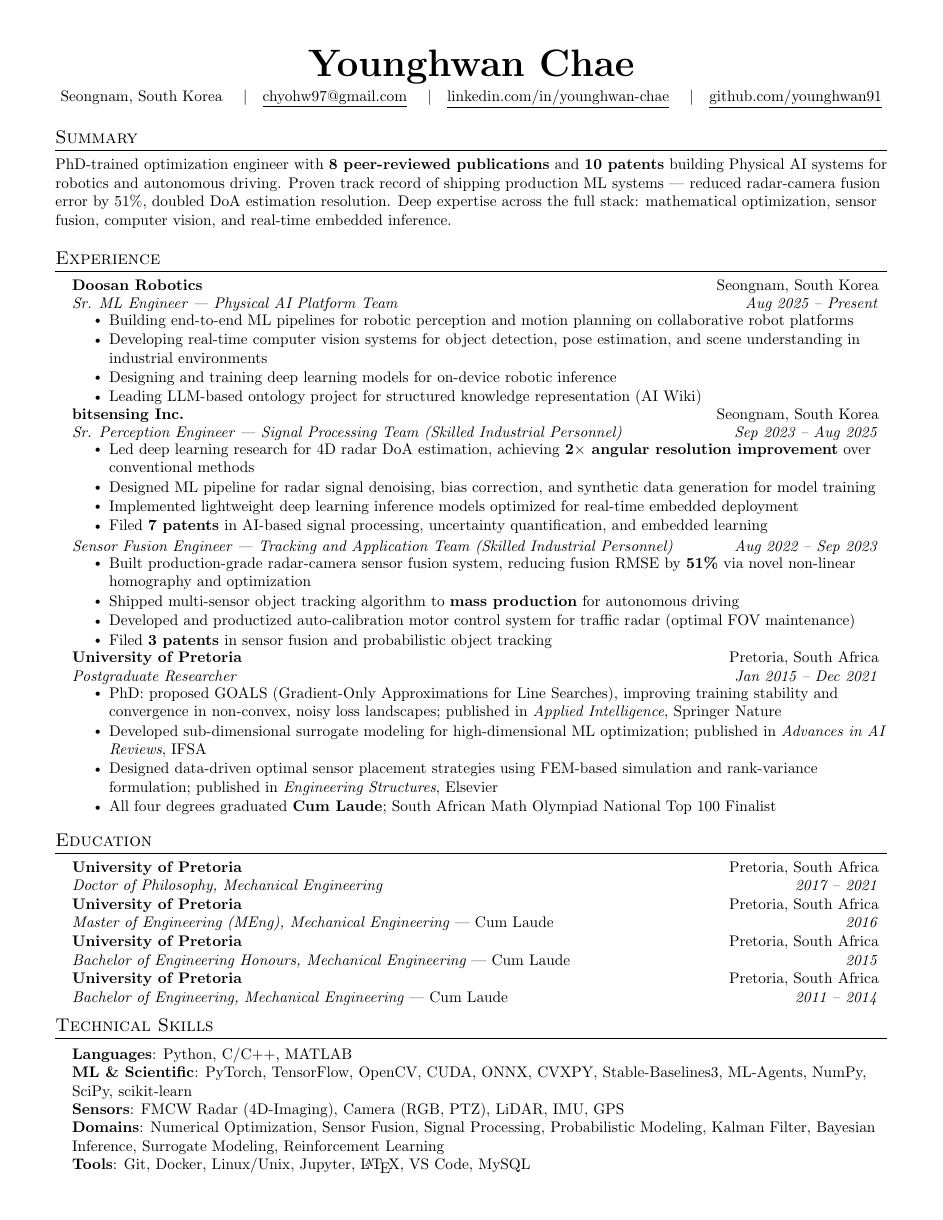
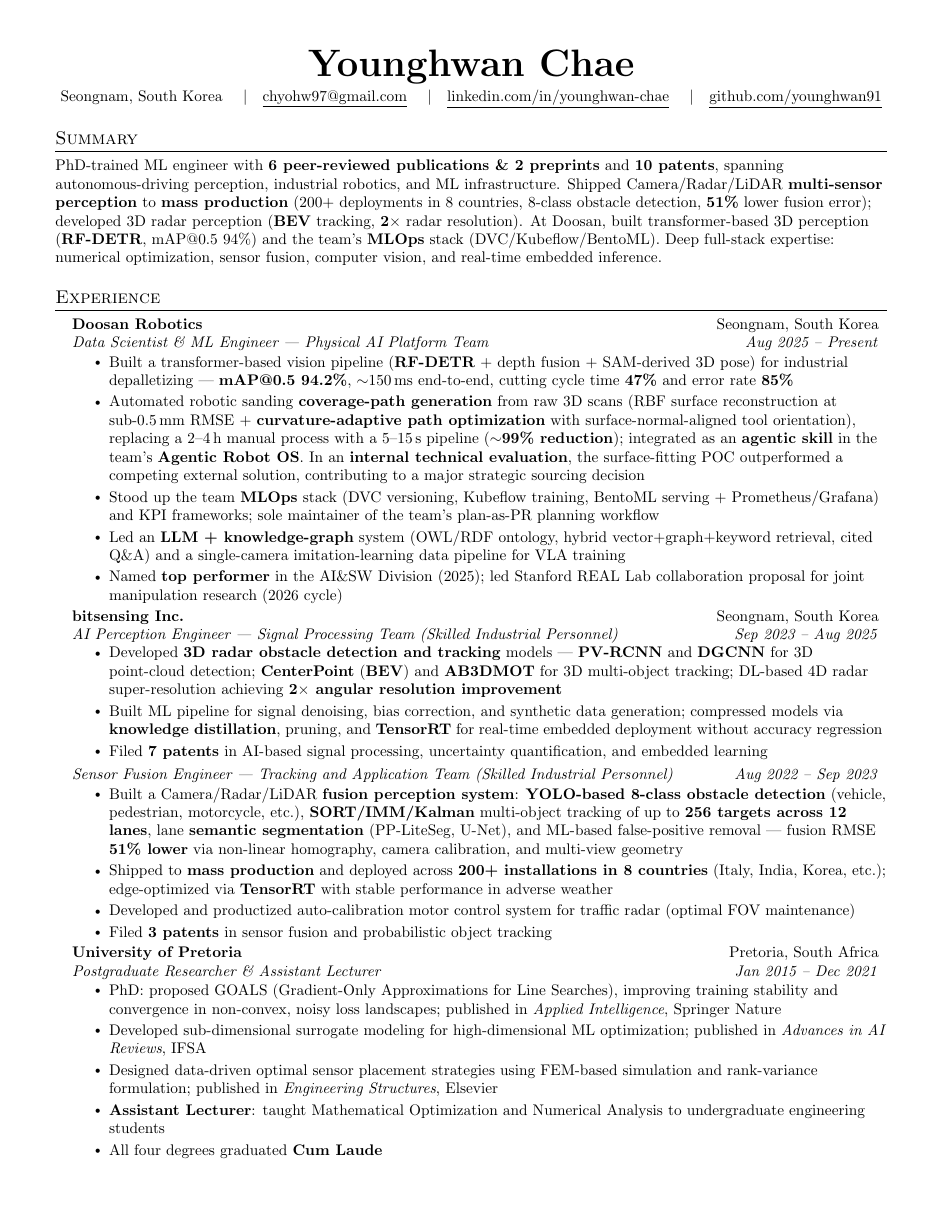
Before and after one commit to younghwan91/resume, a LaTeX CV (en/resume.tex): page 1 of 2 before the commit and page 1 of 3 after it. Compiled offline with pdfLaTeX.

Commit message:
docs: 이력서 보강 — 자율주행 퍼셉션·3D·BEV·MLOps 상세화, 직함·논문·수상 정정

```diff
--- a/en/resume.tex
+++ b/en/resume.tex
@@ -86,7 +86,7 @@
 %-----------SUMMARY-----------
 \section{Summary}
 \small{
-PhD-trained optimization engineer with \textbf{8 peer-reviewed publications} and \textbf{10 patents} building Physical AI systems for robotics and autonomous driving. Proven track record of shipping production ML systems — reduced radar-camera fusion error by 51\%, doubled DoA estimation resolution. Deep expertise across the full stack: mathematical optimization, sensor fusion, computer vision, and real-time embedded inference.
+PhD-trained ML engineer with \textbf{6 peer-reviewed publications \& 2 preprints} and \textbf{10 patents}, spanning autonomous-driving perception, industrial robotics, and ML infrastructure. Shipped Camera/Radar/LiDAR \textbf{multi-sensor perception} to \textbf{mass production} (200+ deployments in 8 countries, 8-class obstacle detection, \textbf{51\%} lower fusion error); developed 3D radar perception (\textbf{BEV} tracking, \textbf{2$\times$} radar resolution). At Doosan, built transformer-based 3D perception (\textbf{RF-DETR}, mAP@0.5 94\%) and the team's \textbf{MLOps} stack (DVC/Kubeflow/BentoML). Deep full-stack expertise: numerical optimization, sensor fusion, computer vision, and real-time embedded inference.
 }
 
 %-----------EXPERIENCE-----------
@@ -95,41 +95,42 @@ PhD-trained optimization engineer with \textbf{8 peer-reviewed publications} and
 
     \resumeSubheading
       {Doosan Robotics}{Seongnam, South Korea}
-      {Sr. ML Engineer --- Physical AI Platform Team}{Aug 2025 -- Present}
+      {Data Scientist \& ML Engineer --- Physical AI Platform Team}{Aug 2025 -- Present}
       \resumeItemListStart
-        \resumeItem{Building end-to-end ML pipelines for robotic perception and motion planning on collaborative robot platforms}
-        \resumeItem{Developing real-time computer vision systems for object detection, pose estimation, and scene understanding in industrial environments}
-        \resumeItem{Designing and training deep learning models for on-device robotic inference}
-        \resumeItem{Leading LLM-based ontology project for structured knowledge representation (AI Wiki)}
+        \resumeItem{Built a transformer-based vision pipeline (\textbf{RF-DETR} + depth fusion + SAM-derived 3D pose) for industrial depalletizing --- \textbf{mAP@0.5 94.2\%}, $\sim$150\,ms end-to-end, cutting cycle time \textbf{47\%} and error rate \textbf{85\%}}
+        \resumeItem{Automated robotic sanding \textbf{coverage-path generation} from raw 3D scans (RBF surface reconstruction at sub-0.5\,mm RMSE $+$ \textbf{curvature-adaptive path optimization} with surface-normal-aligned tool orientation), replacing a 2--4\,h manual process with a 5--15\,s pipeline (\textbf{$\sim$99\% reduction}); integrated as an \textbf{agentic skill} in the team's \textbf{Agentic Robot OS}. In an \textbf{internal technical evaluation}, the surface-fitting POC outperformed a competing external solution, contributing to a major strategic sourcing decision}
+        \resumeItem{Stood up the team \textbf{MLOps} stack (DVC versioning, Kubeflow training, BentoML serving + Prometheus/Grafana) and KPI frameworks; sole maintainer of the team's plan-as-PR planning workflow}
+        \resumeItem{Led an \textbf{LLM + knowledge-graph} system (OWL/RDF ontology, hybrid vector+graph+keyword retrieval, cited Q\&A) and a single-camera imitation-learning data pipeline for VLA training}
+        \resumeItem{Named \textbf{top performer} in the AI\&SW Division (2025); led Stanford REAL Lab collaboration proposal for joint manipulation research (2026 cycle)}
       \resumeItemListEnd
 
     \resumeSubheading
       {bitsensing Inc.}{Seongnam, South Korea}
-      {Sr. Perception Engineer --- Signal Processing Team (Skilled Industrial Personnel)}{Sep 2023 -- Aug 2025}
+      {AI Perception Engineer --- Signal Processing Team (Skilled Industrial Personnel)}{Sep 2023 -- Aug 2025}
       \resumeItemListStart
-        \resumeItem{Led deep learning research for 4D radar DoA estimation, achieving \textbf{2$\times$ angular resolution improvement} over conventional methods}
-        \resumeItem{Designed ML pipeline for radar signal denoising, bias correction, and synthetic data generation for model training}
-        \resumeItem{Implemented lightweight deep learning inference models optimized for real-time embedded deployment}
+        \resumeItem{Developed \textbf{3D radar obstacle detection and tracking} models --- \textbf{PV-RCNN} and \textbf{DGCNN} for 3D point-cloud detection; \textbf{CenterPoint} (\textbf{BEV}) and \textbf{AB3DMOT} for 3D multi-object tracking; DL-based 4D radar super-resolution achieving \textbf{2$\times$ angular resolution improvement}}
+        \resumeItem{Built ML pipeline for signal denoising, bias correction, and synthetic data generation; compressed models via \textbf{knowledge distillation}, pruning, and \textbf{TensorRT} for real-time embedded deployment without accuracy regression}
         \resumeItem{Filed \textbf{7 patents} in AI-based signal processing, uncertainty quantification, and embedded learning}
       \resumeItemListEnd
 
     \resumeSubSubheading
       {Sensor Fusion Engineer --- Tracking and Application Team (Skilled Industrial Personnel)}{Aug 2022 -- Sep 2023}
       \resumeItemListStart
-        \resumeItem{Built production-grade radar-camera sensor fusion system, reducing fusion RMSE by \textbf{51\%} via novel non-linear homography and optimization}
-        \resumeItem{Shipped multi-sensor object tracking algorithm to \textbf{mass production} for autonomous driving}
+        \resumeItem{Built a Camera/Radar/LiDAR \textbf{fusion perception system}: \textbf{YOLO-based 8-class obstacle detection} (vehicle, pedestrian, motorcycle, etc.), \textbf{SORT/IMM/Kalman} multi-object tracking of up to \textbf{256 targets across 12 lanes}, lane \textbf{semantic segmentation} (PP-LiteSeg, U-Net), and ML-based false-positive removal --- fusion RMSE \textbf{51\% lower} via non-linear homography, camera calibration, and multi-view geometry}
+        \resumeItem{Shipped to \textbf{mass production} and deployed across \textbf{200+ installations in 8 countries} (Italy, India, Korea, etc.); edge-optimized via \textbf{TensorRT} with stable performance in adverse weather}
         \resumeItem{Developed and productized auto-calibration motor control system for traffic radar (optimal FOV maintenance)}
         \resumeItem{Filed \textbf{3 patents} in sensor fusion and probabilistic object tracking}
       \resumeItemListEnd
 
     \resumeSubheading
       {University of Pretoria}{Pretoria, South Africa}
-      {Postgraduate Researcher}{Jan 2015 -- Dec 2021}
+      {Postgraduate Researcher \& Assistant Lecturer}{Jan 2015 -- Dec 2021}
       \resumeItemListStart
         \resumeItem{PhD: proposed GOALS (Gradient-Only Approximations for Line Searches), improving training stability and convergence in non-convex, noisy loss landscapes; published in \textit{Applied Intelligence}, Springer Nature}
         \resumeItem{Developed sub-dimensional surrogate modeling for high-dimensional ML optimization; published in \textit{Advances in AI Reviews}, IFSA}
         \resumeItem{Designed data-driven optimal sensor placement strategies using FEM-based simulation and rank-variance formulation; published in \textit{Engineering Structures}, Elsevier}
-        \resumeItem{All four degrees graduated \textbf{Cum Laude}; South African Math Olympiad National Top 100 Finalist}
+        \resumeItem{\textbf{Assistant Lecturer}: taught Mathematical Optimization and Numerical Analysis to undergraduate engineering students}
+        \resumeItem{All four degrees graduated \textbf{Cum Laude}}
       \resumeItemListEnd
 
   \resumeSubHeadingListEnd
@@ -156,6 +157,3 @@ PhD-trained optimization engineer with \textbf{8 peer-reviewed publications} and
  \begin{itemize}[leftmargin=0.15in, label={}]
     \small{\item{
      \textbf{Languages}{: Python, C/C++, MATLAB} \\
-     \textbf{ML \& Scientific}{: PyTorch, TensorFlow, OpenCV, CUDA, ONNX, CVXPY, Stable-Baselines3, ML-Agents, NumPy, SciPy, scikit-learn} \\
-     \textbf{Sensors}{: FMCW Radar (4D-Imaging), Camera (RGB, PTZ), LiDAR, IMU, GPS} \\
-     \textbf{Domains}{: Numerical Optimization, Sensor Fusion, Signal Processing, Probabilistic Modeling, Kalman Filter, Bayesian Inference, Surrogate Modeling, Reinforcement Learning} \\
```
Also changed, not shown: ko/resume.tex (+24 -18 lines), en/resume.tex (10 more changed lines), 1 other file.
